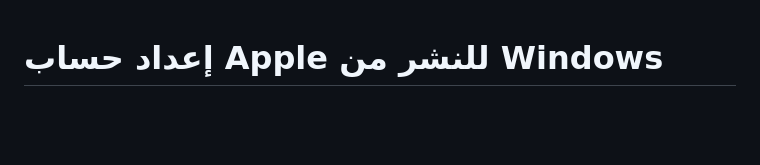
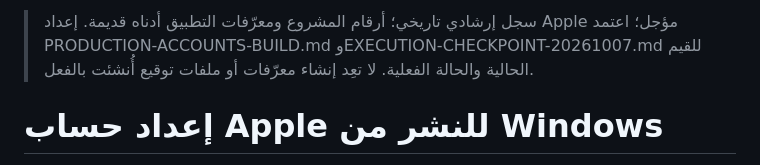
Before and after one commit to saud1596x/norAlroh, a Markdown page: release/APPLE-ACCOUNT-SETUP.md, the part around the change. Drawn GitHub-style; blank space fills up the shorter version.

```diff
--- a/release/APPLE-ACCOUNT-SETUP.md
+++ b/release/APPLE-ACCOUNT-SETUP.md
@@ -1,3 +1,5 @@
+> سجل إرشادي تاريخي؛ أرقام المشروع ومعرّفات التطبيق أدناه قديمة. إعداد Apple مؤجل؛ اعتمد PRODUCTION-ACCOUNTS-BUILD.md وEXECUTION-CHECKPOINT-20261007.md للقيم الحالية والحالة الفعلية. لا تعِد إنشاء معرّفات أو ملفات توقيع أُنشئت بالفعل.
+
 # إعداد حساب Apple للنشر من Windows
 
 هذه خطوات تنفّذ داخل حساب سعود وفي Codemagic؛ لا ترسل كلمة المرور أو رمز التحقق أو ملف المفتاح الخاص في المحادثة. إعداد حساب النشر لا يضيف تسجيل دخول للمستخدم داخل نور الروح.
```
Also changed, not shown: release/EXECUTION-CHECKPOINT-20261007.md (+1 -1 lines), release/PRODUCTION-ACCOUNTS-BUILD.md (+6 -2 lines).
